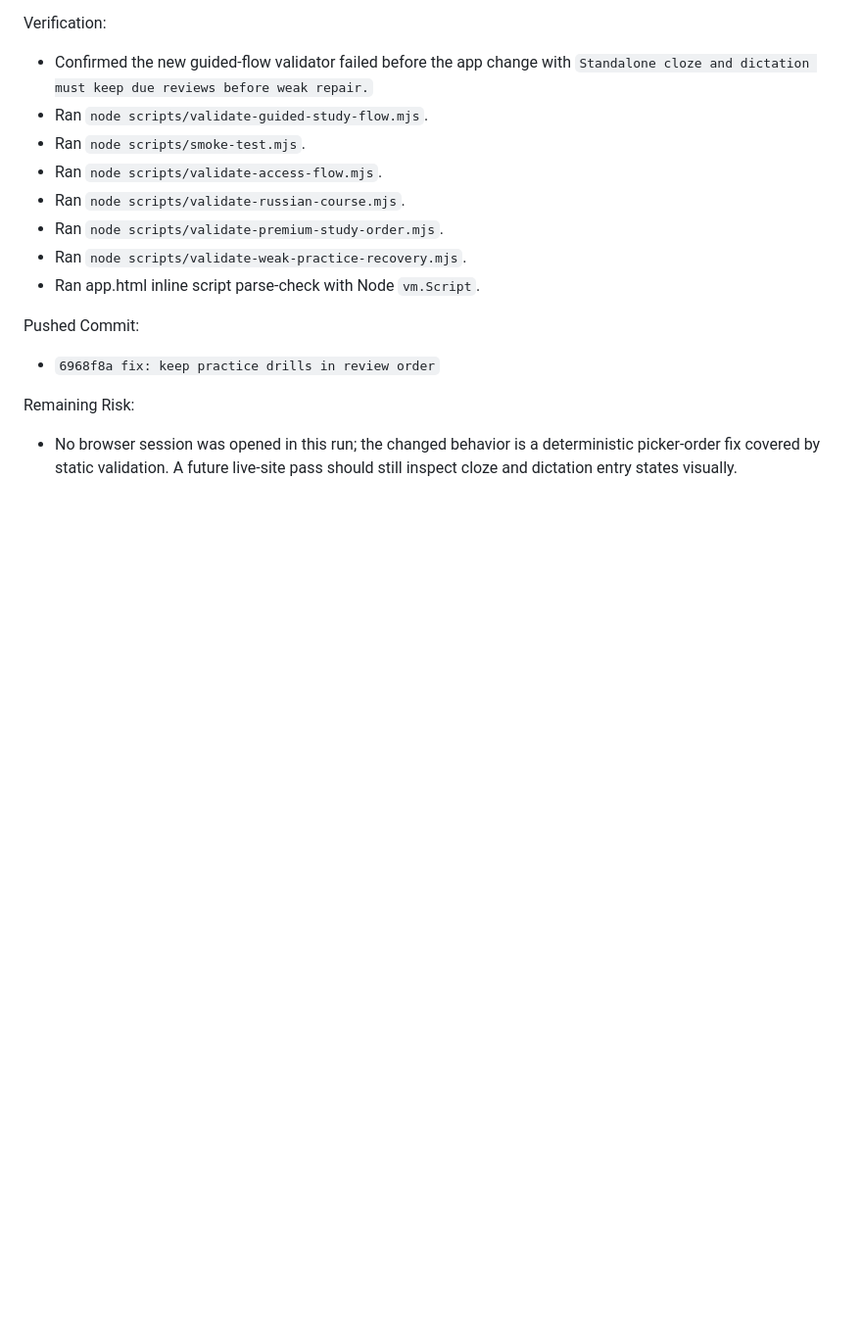
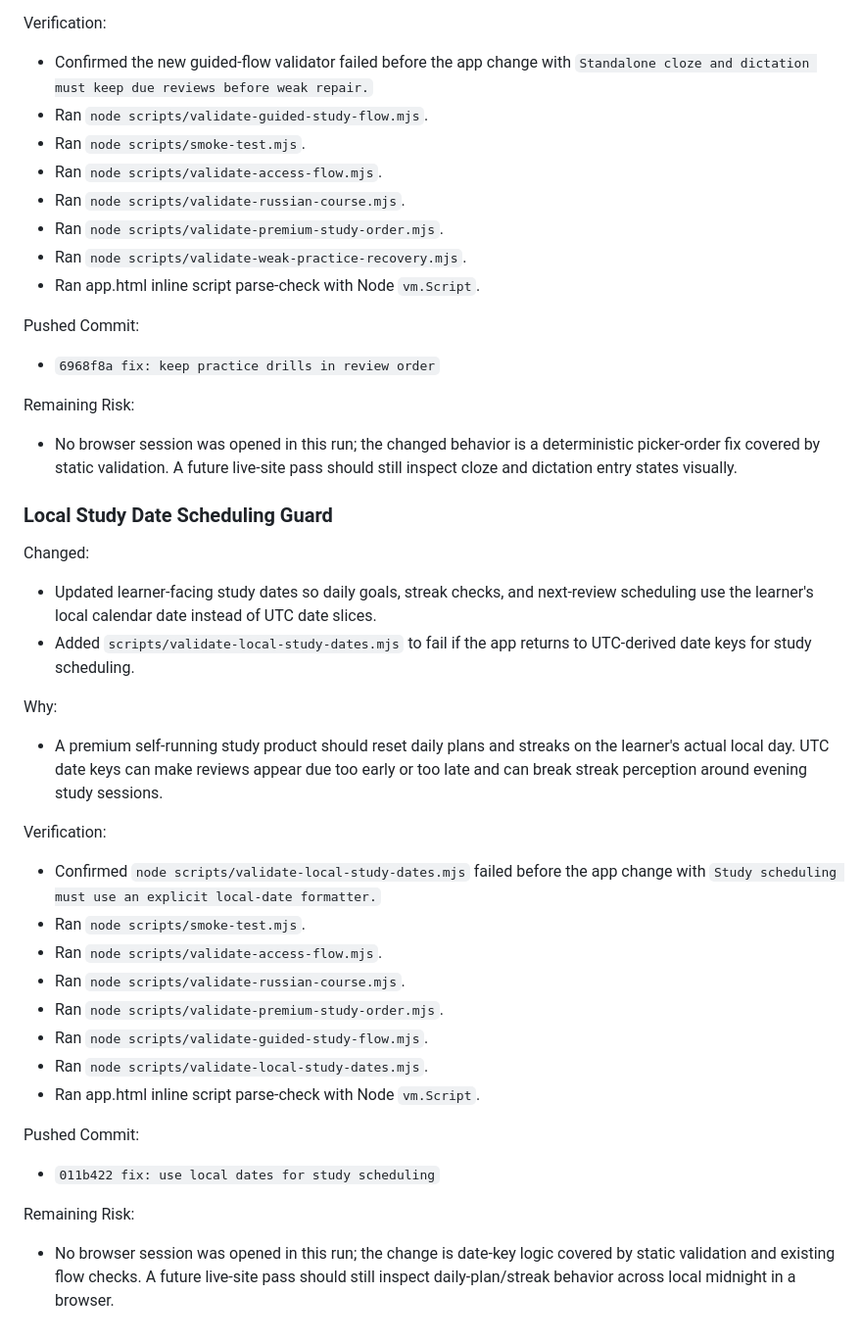
Before and after one commit to tiagolinnerhall/language_system, a Markdown page: LANG5K-WORKLOG.md, the part around the change. Shown at 98% size. Drawn GitHub-style; blank space fills up the shorter version.

Commit message:
docs: record local study date guard

```diff
--- a/LANG5K-WORKLOG.md
+++ b/LANG5K-WORKLOG.md
@@ -72,3 +72,28 @@ Pushed Commit:
 
 Remaining Risk:
 - No browser session was opened in this run; the changed behavior is a deterministic picker-order fix covered by static validation. A future live-site pass should still inspect cloze and dictation entry states visually.
+
+### Local Study Date Scheduling Guard
+
+Changed:
+- Updated learner-facing study dates so daily goals, streak checks, and next-review scheduling use the learner's local calendar date instead of UTC date slices.
+- Added `scripts/validate-local-study-dates.mjs` to fail if the app returns to UTC-derived date keys for study scheduling.
+
+Why:
+- A premium self-running study product should reset daily plans and streaks on the learner's actual local day. UTC date keys can make reviews appear due too early or too late and can break streak perception around evening study sessions.
+
+Verification:
+- Confirmed `node scripts/validate-local-study-dates.mjs` failed before the app change with `Study scheduling must use an explicit local-date formatter.`
+- Ran `node scripts/smoke-test.mjs`.
+- Ran `node scripts/validate-access-flow.mjs`.
+- Ran `node scripts/validate-russian-course.mjs`.
+- Ran `node scripts/validate-premium-study-order.mjs`.
+- Ran `node scripts/validate-guided-study-flow.mjs`.
+- Ran `node scripts/validate-local-study-dates.mjs`.
+- Ran app.html inline script parse-check with Node `vm.Script`.
+
+Pushed Commit:
+- `011b422 fix: use local dates for study scheduling`
+
+Remaining Risk:
+- No browser session was opened in this run; the change is date-key logic covered by static validation and existing flow checks. A future live-site pass should still inspect daily-plan/streak behavior across local midnight in a browser.
```
